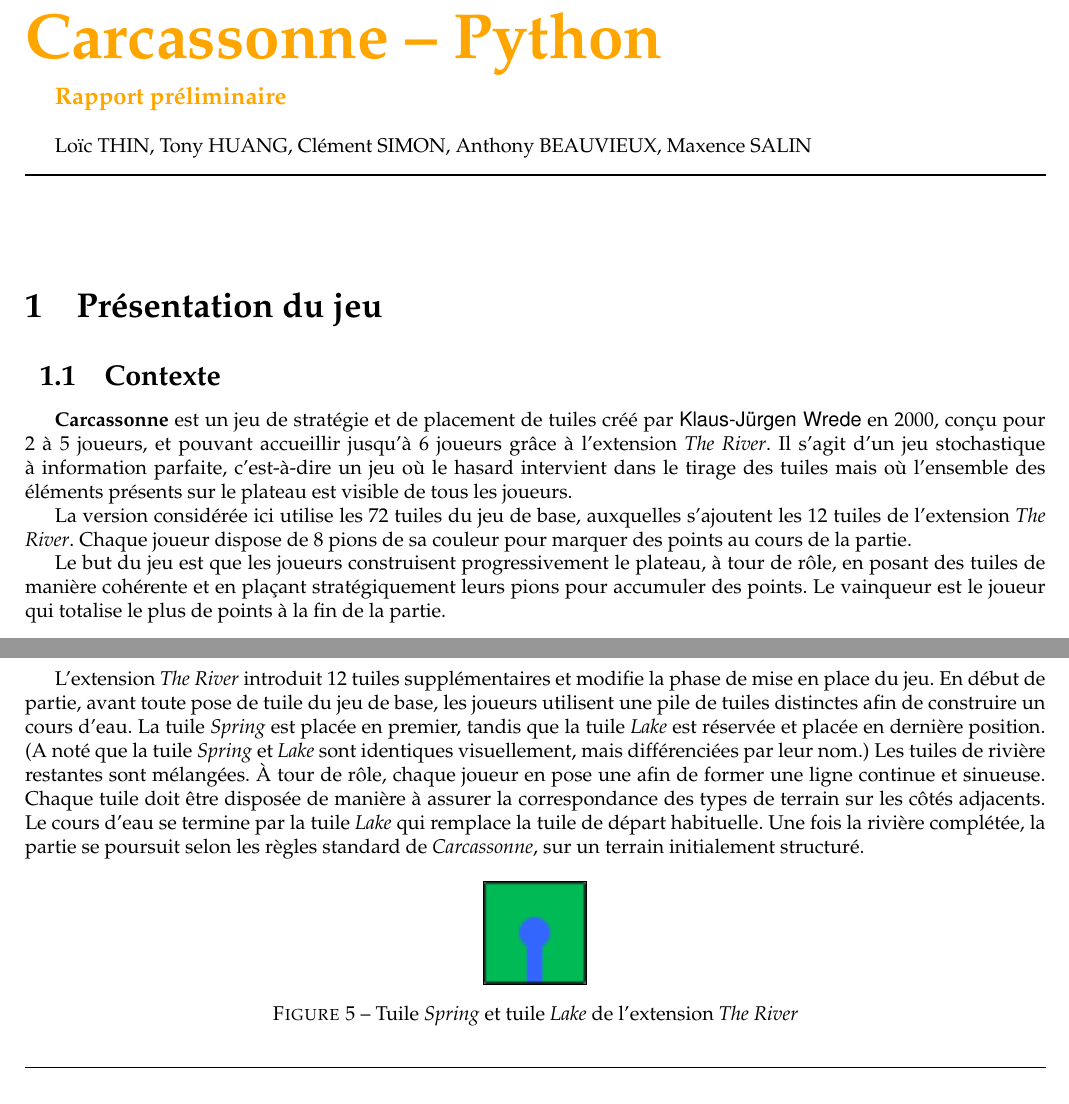
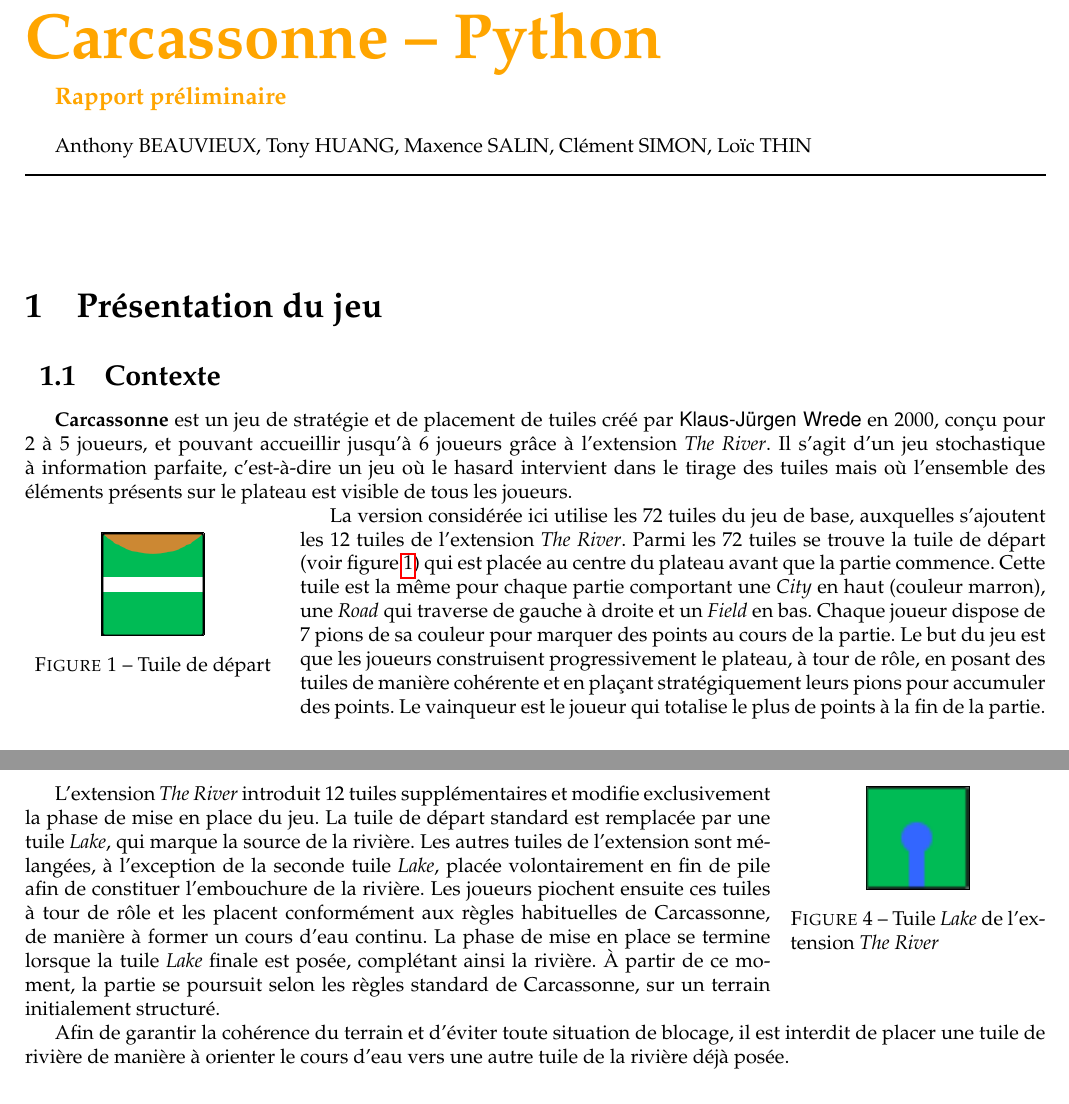
Before and after one commit to Bifiduus/carcassonne-python, a LaTeX document (pdp/01-preliminary/report.tex, which reads pdp/01-preliminary/pdp.sty): two parts of pages 1 and 3 of 6 before the commit and two parts of pages 1 and 3 of 5 after it, joined at a grey line, cut so that both start at the same text. Compiled offline with pdfLaTeX.

Commit message:
continuité de la partie 1

```diff
--- a/pdp/01-preliminary/pdp.sty
+++ b/pdp/01-preliminary/pdp.sty
@@ -162,3 +162,5 @@
 
 
 \usepackage{subcaption}
+
+\usepackage{wrapfig}
--- a/pdp/01-preliminary/report.tex
+++ b/pdp/01-preliminary/report.tex
@@ -8,7 +8,7 @@
 
 \title{Carcassonne -- Python}
 \subtitle{Rapport préliminaire}
-\author{Loïc THIN, Tony HUANG, Clément SIMON, Anthony BEAUVIEUX, Maxence SALIN}
+\author{Anthony BEAUVIEUX, Tony HUANG, Maxence SALIN, Clément SIMON, Loïc THIN}
 \date{}
 
 %------------------------------------------------------------------------------
@@ -30,12 +30,21 @@
 
 \subsection{Contexte}
 
-\textbf{Carcassonne} est un jeu de stratégie et de placement de tuiles créé par \textsf{Klaus-Jürgen Wrede} en 2000, conçu pour 2 à 5 joueurs, et pouvant accueillir jusqu'à 6 joueurs grâce à l'extension \textit{The River}. Il s'agit d'un jeu stochastique à information parfaite,
- c'est-à-dire un jeu où le hasard intervient dans le tirage des tuiles mais où l’ensemble des éléments présents sur le plateau est visible de tous les joueurs.
+\textbf{Carcassonne} est un jeu de stratégie et de placement de tuiles créé par \textsf{Klaus-Jürgen Wrede} en 2000, conçu pour 2 à 5 joueurs, et pouvant accueillir jusqu'à 6 joueurs grâce à l'extension \textit{The River}.
+Il s'agit d'un jeu stochastique à information parfaite, c'est-à-dire un jeu où le hasard intervient dans le tirage des tuiles mais où l’ensemble des éléments présents sur le plateau est visible de tous les joueurs.
 
-La version considérée ici utilise les 72 tuiles du jeu de base, auxquelles s'ajoutent les 12 tuiles de l'extension \textit{The River}. Chaque joueur dispose de 8 pions de sa couleur pour marquer des points au cours de la partie.
+\begin{wrapfigure}{l}{0.25\textwidth}
+  \centering
+    \frame{\includegraphics[width=0.1\textwidth]{images/carcassonne_starting_tile.png}}
+    \caption{Tuile de départ}\label{fig:tuile_de_départ}
+  \end{wrapfigure}
 
+La version considérée ici utilise les 72 tuiles du jeu de base, auxquelles s'ajoutent les 12 tuiles de l'extension \textit{The River}.
+Parmi les 72 tuiles se trouve la tuile de départ (voir figure \ref{fig:tuile_de_départ}) qui est placée au centre du plateau avant que la partie commence.
+Cette tuile est la même pour chaque partie comportant une \textit{City} en haut (couleur marron), une \textit{Road} qui traverse de gauche à droite et un \textit{Field} en bas.
+Chaque joueur dispose de 7 pions de sa couleur pour marquer des points au cours de la partie.
 Le but du jeu est que les joueurs construisent progressivement le plateau, à tour de rôle, en posant des tuiles de manière cohérente et en plaçant stratégiquement leurs pions pour accumuler des points. Le vainqueur est le joueur qui totalise le plus de points à la fin de la partie.
+
 
 
 \subsection{Règles}
@@ -170,20 +160,21 @@
 
 \subsubsection{Extension : \textit{The River}}
 
-L’extension \textit{The River} introduit 12 tuiles supplémentaires et modifie la phase de mise en place du jeu.
-En début de partie, avant toute pose de tuile du jeu de base, les joueurs utilisent une pile de tuiles distinctes afin de construire un cours d’eau.
-La tuile \textit{Spring} est placée en premier, tandis que la tuile \textit{Lake} est réservée et placée en dernière position. (A noté que la tuile \textit{Spring} et \textit{Lake} sont identiques visuellement, mais différenciées par leur nom.)
-Les tuiles de rivière restantes sont mélangées. À tour de rôle, chaque joueur en pose une afin de former une ligne continue et sinueuse.
-Chaque tuile doit être disposée de manière à assurer la correspondance des types de terrain sur les côtés adjacents.
-Le cours d’eau se termine par la tuile \textit{Lake} qui remplace la tuile de départ habituelle.
-Une fois la rivière complétée, la partie se poursuit selon les règles standard de \textit{Carcassonne}, sur un terrain initialement structuré.
-
-\begin{figure}[H]
+\begin{wrapfigure}{r}{0.25\textwidth}
     \centering
     \frame{\includegraphics[width=0.1\textwidth]{images/carcassonne_example_tile_theriver.png}}
-    \caption{Tuile \textit{Spring} et tuile \textit{Lake} de l'extension \textit{The River}}\label{fig:tuile_The_River}
-  \end{figure}
+    \centering
+    \caption{Tuile \textit{Lake} de l'extension \textit{The River}}\label{fig:tuile_The_River}
+  \end{wrapfigure}
 
+L’extension \textit{The River} introduit 12 tuiles supplémentaires et modifie exclusivement la phase de mise en place du jeu.
+La tuile de départ standard est remplacée par une tuile \textit{Lake}, qui marque la source de la rivière.
+Les autres tuiles de l’extension sont mélangées, à l’exception de la seconde tuile \textit{Lake}, placée volontairement en fin de pile afin de constituer l’embouchure de la rivière.
+Les joueurs piochent ensuite ces tuiles à tour de rôle et les placent conformément aux règles habituelles de Carcassonne, de manière à former un cours d’eau continu.
+La phase de mise en place se termine lorsque la tuile \textit{Lake} finale est posée, complétant ainsi la rivière.
+À partir de ce moment, la partie se poursuit selon les règles standard de Carcassonne, sur un terrain initialement structuré.
+
+Afin de garantir la cohérence du terrain et d’éviter toute situation de blocage, il est interdit de placer une tuile de rivière de manière à orienter le cours d’eau vers une autre tuile de la rivière déjà posée.
 
 \subsection{Complexité}
 
```
Also changed, not shown: pdp/01-preliminary/images/game1.png (added), pdp/01-preliminary/report.bbl (added), pdp/01-preliminary/report.pdf (added), pdp/01-preliminary/report.tex (41 more changed lines), 7 other files.
